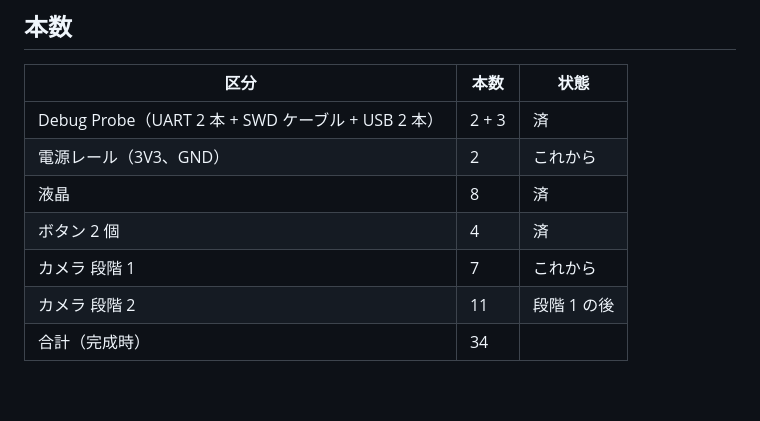
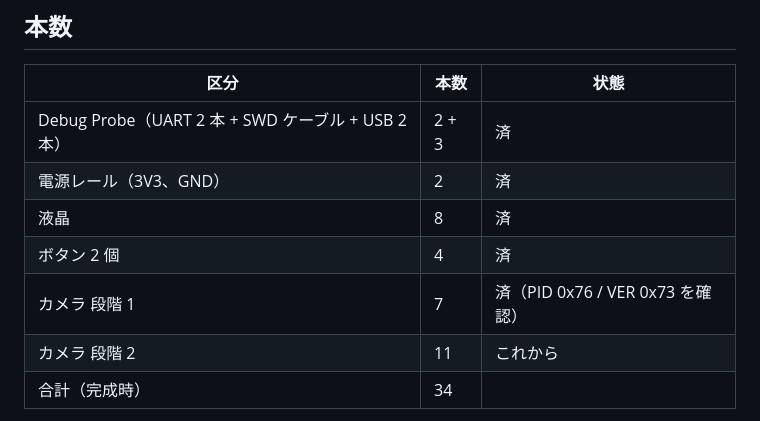
Before and after one commit to habakan/jitsu-in-pico, a Markdown page: docs/breadboard.md, the part around the change. GitHub-like rendering; blank space fills up the shorter version.

Commit message:
docs: カメラの段階 1 を済にする

```diff
--- a/docs/breadboard.md
+++ b/docs/breadboard.md
@@ -123,11 +123,11 @@ Pico の 3V3 OUT（物理 36 番 = H5）は行 5 で埋まっているので、
 | 区分 | 本数 | 状態 |
 |---|---|---|
 | Debug Probe（UART 2 本 + SWD ケーブル + USB 2 本） | 2 + 3 | 済 |
-| 電源レール（3V3、GND） | 2 | これから |
+| 電源レール（3V3、GND） | 2 | 済 |
 | 液晶 | 8 | 済 |
 | ボタン 2 個 | 4 | 済 |
-| カメラ 段階 1 | 7 | これから |
-| カメラ 段階 2 | 11 | 段階 1 の後 |
+| カメラ 段階 1 | 7 | 済（PID 0x76 / VER 0x73 を確認） |
+| カメラ 段階 2 | 11 | これから |
 | 合計（完成時） | 34 | |
 
 ジョイスティックを足す場合は +8（+V、GND×2、SW、A、B、C、D）で、タクトスイッチ 2 個の 4 本と入れ替わる。
```
